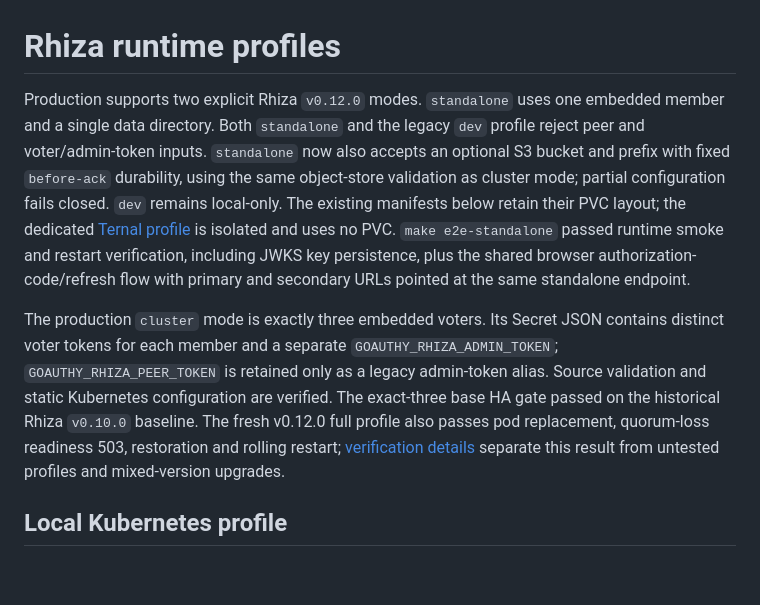
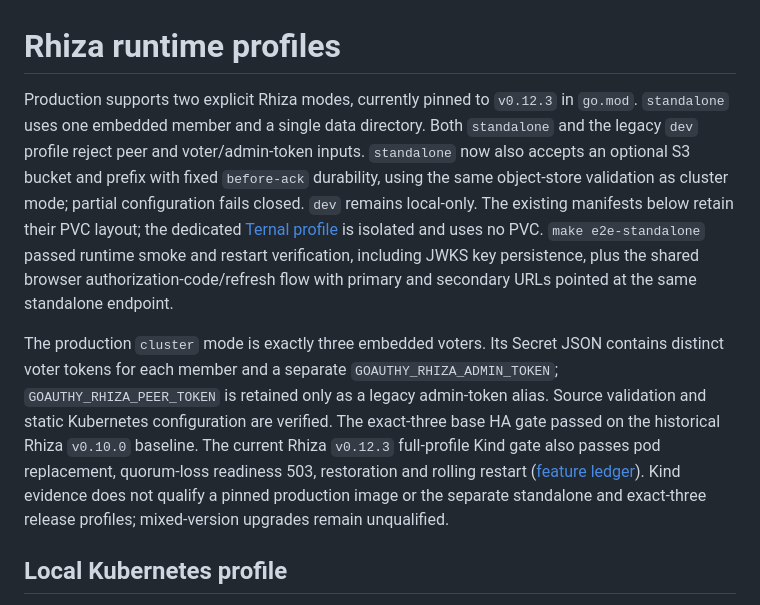
Before and after one commit to mrchypark/goauthy, a Markdown page: deploy/k8s/README.md, the part around the change. GitHub-like rendering; blank space fills up the shorter version.

Commit message:
docs: align Kubernetes Rhiza qualification version

```diff
--- a/deploy/k8s/README.md
+++ b/deploy/k8s/README.md
@@ -1,7 +1,8 @@
 # Rhiza runtime profiles
 
-Production supports two explicit Rhiza `v0.12.0` modes. `standalone` uses one
-embedded member and a single data directory. Both `standalone` and the legacy
+Production supports two explicit Rhiza modes, currently pinned to `v0.12.3` in
+`go.mod`. `standalone` uses one embedded member and a single data directory.
+Both `standalone` and the legacy
 `dev` profile reject peer and voter/admin-token inputs. `standalone` now also
 accepts an optional S3 bucket and prefix with fixed `before-ack` durability,
 using the same object-store validation as cluster mode; partial configuration
@@ -17,9 +18,11 @@ contains distinct voter tokens for each member and a separate
 `GOAUTHY_RHIZA_ADMIN_TOKEN`; `GOAUTHY_RHIZA_PEER_TOKEN` is retained only as a
 legacy admin-token alias. Source validation and static Kubernetes configuration
 are verified. The exact-three base HA gate passed on the historical Rhiza `v0.10.0`
-baseline. The fresh v0.12.0 full profile also passes pod replacement, quorum-loss
-readiness 503, restoration and rolling restart; [verification details](../../docs/status.md)
-separate this result from untested profiles and mixed-version upgrades.
+baseline. The current Rhiza `v0.12.3` full-profile Kind gate also passes pod
+replacement, quorum-loss readiness 503, restoration and rolling restart
+([feature ledger](../../docs/features.md)). Kind evidence does not qualify a
+pinned production image or the separate standalone and exact-three release
+profiles; mixed-version upgrades remain unqualified.
 
 ## Local Kubernetes profile
 
```
